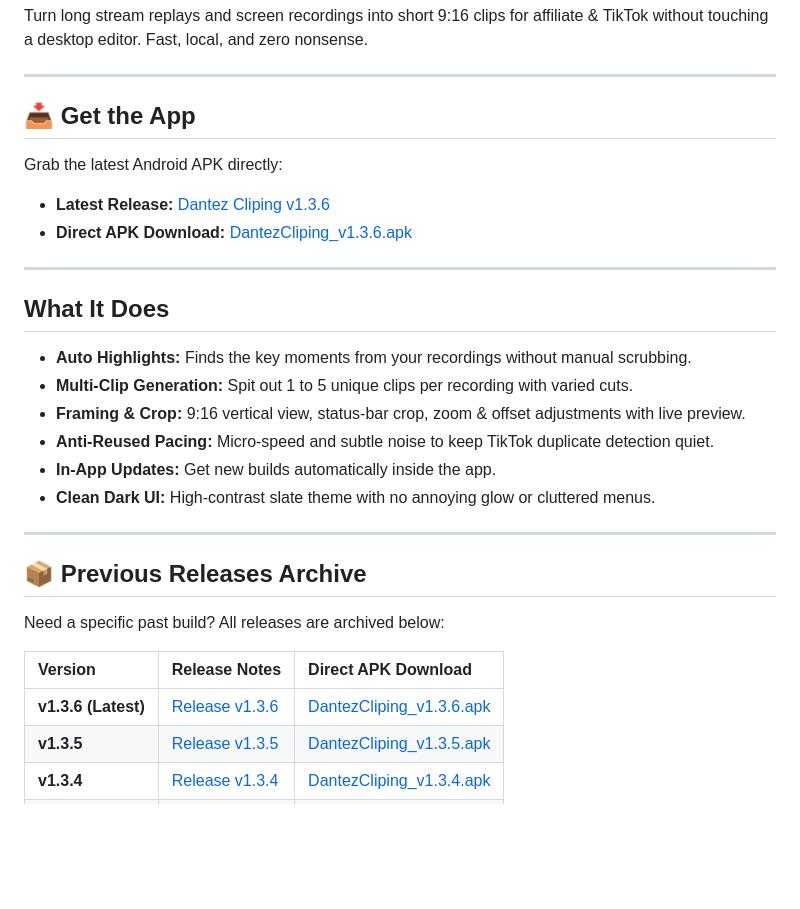
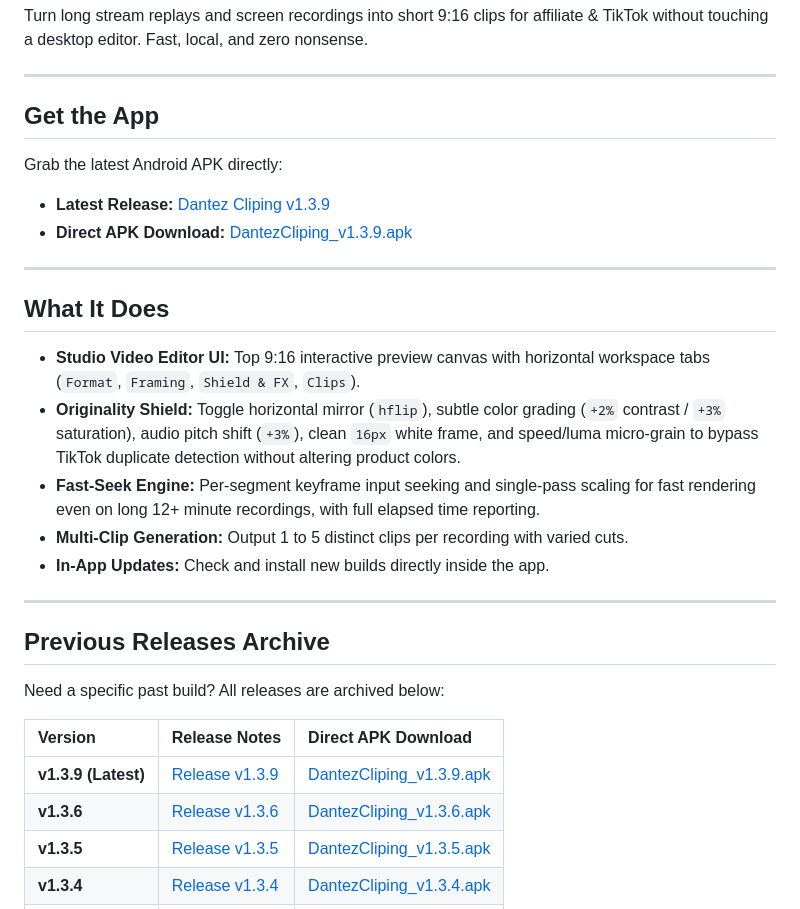
Before and after one commit to sdntayza46/AffiliateCliping, a Markdown page: README.md, the part around the change. Drawn GitHub-style; blank space fills up the shorter version.

Commit message:
Release v1.3.9: Studio Video Editor UI, Originality Shield, Fast-Seek Engine

```diff
--- a/README.md
+++ b/README.md
@@ -4,32 +4,32 @@ Turn long stream replays and screen recordings into short 9:16 clips for affilia
 
 ---
 
-## 📥 Get the App
+## Get the App
 
 Grab the latest Android APK directly:
 
-- **Latest Release:** [Dantez Cliping v1.3.6](https://github.com/sdntayza46/AffiliateCliping/releases/tag/v1.3.6)
-- **Direct APK Download:** [DantezCliping_v1.3.6.apk](https://github.com/sdntayza46/AffiliateCliping/releases/download/v1.3.6/DantezCliping_v1.3.6.apk)
+- **Latest Release:** [Dantez Cliping v1.3.9](https://github.com/sdntayza46/AffiliateCliping/releases/tag/v1.3.9)
+- **Direct APK Download:** [DantezCliping_v1.3.9.apk](https://github.com/sdntayza46/AffiliateCliping/releases/download/v1.3.9/DantezCliping_v1.3.9.apk)
 
 ---
 
 ## What It Does
-- **Auto Highlights:** Finds the key moments from your recordings without manual scrubbing.
-- **Multi-Clip Generation:** Spit out 1 to 5 unique clips per recording with varied cuts.
-- **Framing & Crop:** 9:16 vertical view, status-bar crop, zoom & offset adjustments with live preview.
-- **Anti-Reused Pacing:** Micro-speed and subtle noise to keep TikTok duplicate detection quiet.
-- **In-App Updates:** Get new builds automatically inside the app.
-- **Clean Dark UI:** High-contrast slate theme with no annoying glow or cluttered menus.
+- **Studio Video Editor UI:** Top 9:16 interactive preview canvas with horizontal workspace tabs (`Format`, `Framing`, `Shield & FX`, `Clips`).
+- **Originality Shield:** Toggle horizontal mirror (`hflip`), subtle color grading (`+2%` contrast / `+3%` saturation), audio pitch shift (`+3%`), clean `16px` white frame, and speed/luma micro-grain to bypass TikTok duplicate detection without altering product colors.
+- **Fast-Seek Engine:** Per-segment keyframe input seeking and single-pass scaling for fast rendering even on long 12+ minute recordings, with full elapsed time reporting.
+- **Multi-Clip Generation:** Output 1 to 5 distinct clips per recording with varied cuts.
+- **In-App Updates:** Check and install new builds directly inside the app.
 
 ---
 
-## 📦 Previous Releases Archive
+## Previous Releases Archive
 
 Need a specific past build? All releases are archived below:
 
 | Version | Release Notes | Direct APK Download |
 | :--- | :--- | :--- |
-| **v1.3.6 (Latest)** | [Release v1.3.6](https://github.com/sdntayza46/AffiliateCliping/releases/tag/v1.3.6) | [DantezCliping_v1.3.6.apk](https://github.com/sdntayza46/AffiliateCliping/releases/download/v1.3.6/DantezCliping_v1.3.6.apk) |
+| **v1.3.9 (Latest)** | [Release v1.3.9](https://github.com/sdntayza46/AffiliateCliping/releases/tag/v1.3.9) | [DantezCliping_v1.3.9.apk](https://github.com/sdntayza46/AffiliateCliping/releases/download/v1.3.9/DantezCliping_v1.3.9.apk) |
+| **v1.3.6** | [Release v1.3.6](https://github.com/sdntayza46/AffiliateCliping/releases/tag/v1.3.6) | [DantezCliping_v1.3.6.apk](https://github.com/sdntayza46/AffiliateCliping/releases/download/v1.3.6/DantezCliping_v1.3.6.apk) |
 | **v1.3.5** | [Release v1.3.5](https://github.com/sdntayza46/AffiliateCliping/releases/tag/v1.3.5) | [DantezCliping_v1.3.5.apk](https://github.com/sdntayza46/AffiliateCliping/releases/download/v1.3.5/DantezCliping_v1.3.5.apk) |
 | **v1.3.4** | [Release v1.3.4](https://github.com/sdntayza46/AffiliateCliping/releases/tag/v1.3.4) | [DantezCliping_v1.3.4.apk](https://github.com/sdntayza46/AffiliateCliping/releases/download/v1.3.4/DantezCliping_v1.3.4.apk) |
 | **v1.3.3** | [Release v1.3.3](https://github.com/sdntayza46/AffiliateCliping/releases/tag/v1.3.3) | [DantezCliping_v1.3.3.apk](https://github.com/sdntayza46/AffiliateCliping/releases/download/v1.3.3/DantezCliping_v1.3.3.apk) |
```
